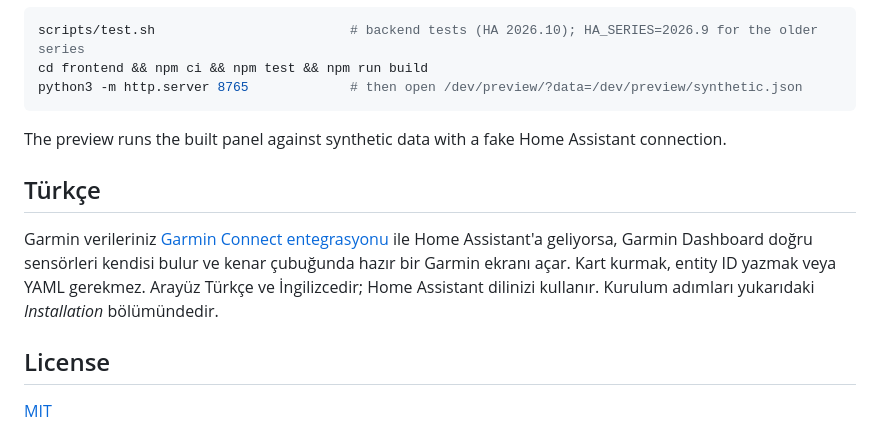
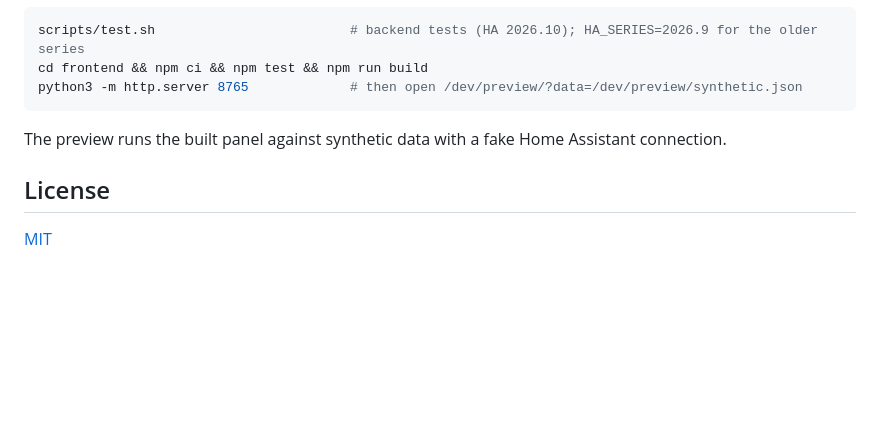
Before and after one commit to hozdemir/ha-garmin-dashboard, a Markdown page: README.md, the part around the change. Rendered like a GitHub page; blank space fills up the shorter version.

Commit message:
docs: drop the Turkish section from the README

```diff
--- a/README.md
+++ b/README.md
@@ -99,10 +99,6 @@ python3 -m http.server 8765             # then open /dev/preview/?data=/dev/prev
 
 The preview runs the built panel against synthetic data with a fake Home Assistant connection.
 
-## Türkçe
-
-Garmin verileriniz [Garmin Connect entegrasyonu](https://github.com/cyberjunky/home-assistant-garmin_connect) ile Home Assistant'a geliyorsa, Garmin Dashboard doğru sensörleri kendisi bulur ve kenar çubuğunda hazır bir Garmin ekranı açar. Kart kurmak, entity ID yazmak veya YAML gerekmez. Arayüz Türkçe ve İngilizcedir; Home Assistant dilinizi kullanır. Kurulum adımları yukarıdaki *Installation* bölümündedir.
-
 ## License
 
 [MIT](LICENSE)
```
